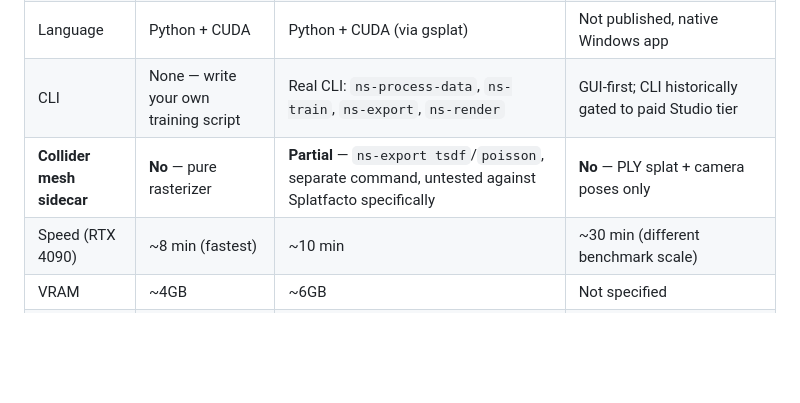
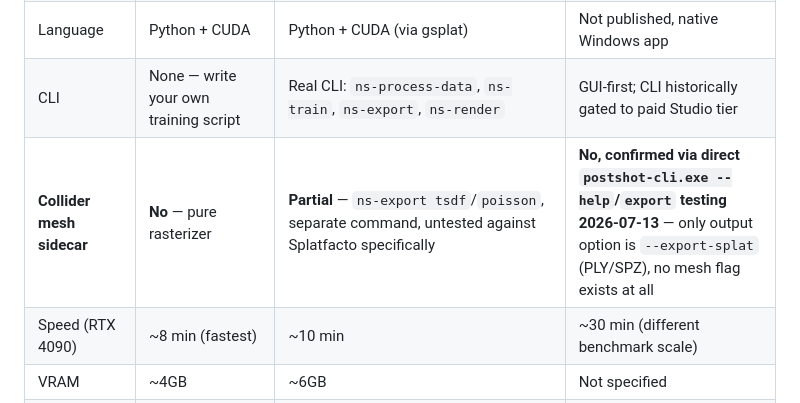
Before and after one commit to sandraschi/splatmaker-mcp, a Markdown page: README.md, the part around the change. Drawn GitHub-style; blank space fills up the shorter version.

Commit message:
Loop the ground-truth CLI verification back into the comparison table row

```diff
--- a/README.md
+++ b/README.md
@@ -22,7 +22,7 @@ Researched 2026-07-13 (stars/age/CLI quality/speed/collider-mesh support/known b
 | License | Apache-2.0 | Apache-2.0 | Proprietary. Verified live on jawset.com 2026-07-13: all three tiers (Free/Indie/Studio) are €0.00/month. Was paid as recently as Feb 2026 (Indie ~€17/mo), reset to free in an undocumented restructure. Single-maintainer sole proprietorship (Jascha Wetzel, Munich, Germany) — real bus-factor/reversal risk, not a funded company |
 | Language | Python + CUDA | Python + CUDA (via gsplat) | Not published, native Windows app |
 | CLI | None — write your own training script | Real CLI: `ns-process-data`, `ns-train`, `ns-export`, `ns-render` | GUI-first; CLI historically gated to paid Studio tier |
-| **Collider mesh sidecar** | **No** — pure rasterizer | **Partial** — `ns-export tsdf`/`poisson`, separate command, untested against Splatfacto specifically | **No** — PLY splat + camera poses only |
+| **Collider mesh sidecar** | **No** — pure rasterizer | **Partial** — `ns-export tsdf`/`poisson`, separate command, untested against Splatfacto specifically | **No, confirmed via direct `postshot-cli.exe --help`/`export` testing 2026-07-13** — only output option is `--export-splat` (PLY/SPZ), no mesh flag exists at all |
 | Speed (RTX 4090) | ~8 min (fastest) | ~10 min | ~30 min (different benchmark scale) |
 | VRAM | ~4GB | ~6GB | Not specified |
 | Quality (PSNR, same benchmark) | 28.1 dB | 27.9 dB | Not benchmarked head-to-head |
```
